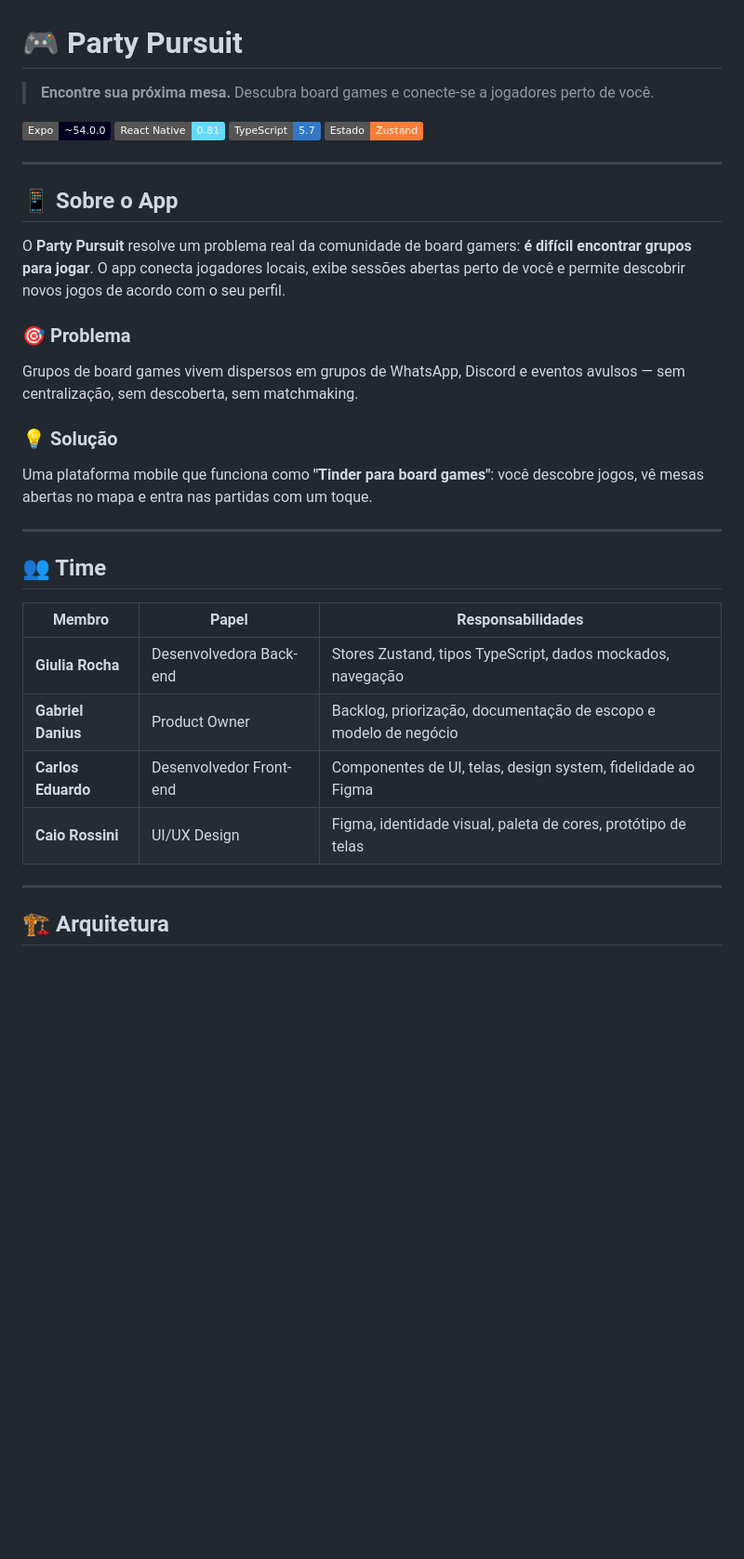
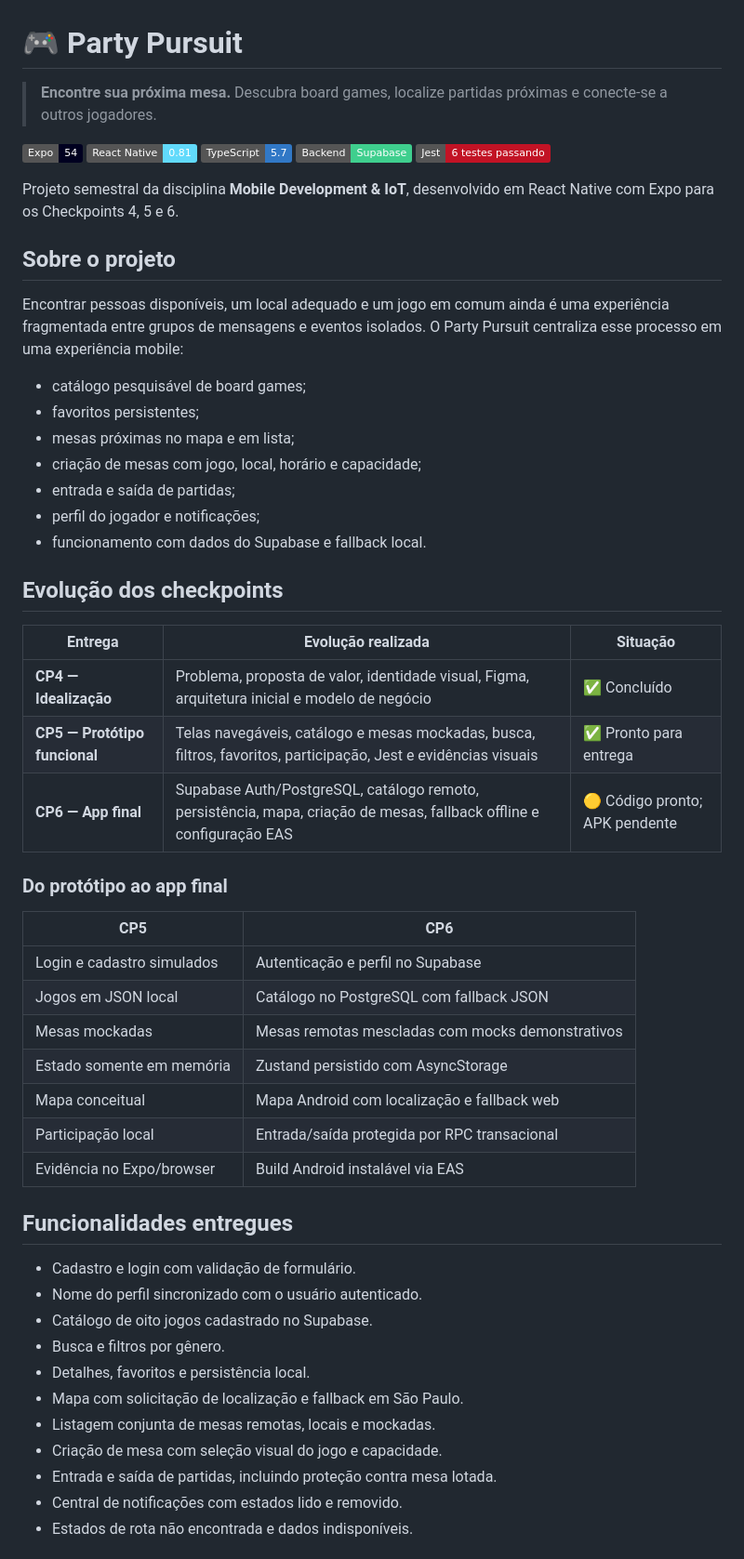
Before and after one commit to Giulia-Rocha/party-pursuit, a Markdown page: README.md, the part around one of its changes. Shown at 93% size. GitHub-like rendering; badges without logos; blank space fills up the shorter version.

```diff
--- a/README.md
+++ b/README.md
@@ -1,36 +1,58 @@
 # 🎮 Party Pursuit
 
-> **Encontre sua próxima mesa.** Descubra board games e conecte-se a jogadores perto de você.
+> **Encontre sua próxima mesa.** Descubra board games, localize partidas próximas e conecte-se a outros jogadores.
 
-![Expo SDK](https://img.shields.io/badge/Expo-~54.0.0-000020?logo=expo&logoColor=white)
+![Expo SDK](https://img.shields.io/badge/Expo-54-000020?logo=expo&logoColor=white)
 ![React Native](https://img.shields.io/badge/React%20Native-0.81-61DAFB?logo=react&logoColor=white)
 ![TypeScript](https://img.shields.io/badge/TypeScript-5.7-3178C6?logo=typescript&logoColor=white)
-![Zustand](https://img.shields.io/badge/Estado-Zustand-orange)
+![Supabase](https://img.shields.io/badge/Backend-Supabase-3FCF8E?logo=supabase&logoColor=white)
+![Tests](https://img.shields.io/badge/Jest-6%20testes%20passando-C21325?logo=jest&logoColor=white)
 
----
+Projeto semestral da disciplina **Mobile Development & IoT**, desenvolvido em React Native com Expo para os Checkpoints 4, 5 e 6.
 
-## 📱 Sobre o App
+## Sobre o projeto
 
-O **Party Pursuit** resolve um problema real da comunidade de board gamers: **é difícil encontrar grupos para jogar**. O app conecta jogadores locais, exibe sessões abertas perto de você e permite descobrir novos jogos de acordo com o seu perfil.
+Encontrar pessoas disponíveis, um local adequado e um jogo em comum ainda é uma experiência fragmentada entre grupos de mensagens e eventos isolados. O Party Pursuit centraliza esse processo em uma experiência mobile:
 
-### 🎯 Problema
-Grupos de board games vivem dispersos em grupos de WhatsApp, Discord e eventos avulsos — sem centralização, sem descoberta, sem matchmaking.
+- catálogo pesquisável de board games;
+- favoritos persistentes;
+- mesas próximas no mapa e em lista;
+- criação de mesas com jogo, local, horário e capacidade;
+- entrada e saída de partidas;
+- perfil do jogador e notificações;
+- funcionamento com dados do Supabase e fallback local.
 
-### 💡 Solução
-Uma plataforma mobile que funciona como **"Tinder para board games"**: você descobre jogos, vê mesas abertas no mapa e entra nas partidas com um toque.
+## Evolução dos checkpoints
 
----
+| Entrega | Evolução realizada | Situação |
+|---|---|---|
+| **CP4 — Idealização** | Problema, proposta de valor, identidade visual, Figma, arquitetura inicial e modelo de negócio | ✅ Concluído |
+| **CP5 — Protótipo funcional** | Telas navegáveis, catálogo e mesas mockadas, busca, filtros, favoritos, participação, Jest e evidências visuais | ✅ Pronto para entrega |
+| **CP6 — App final** | Supabase Auth/PostgreSQL, catálogo remoto, persistência, mapa, criação de mesas, fallback offline e configuração EAS | 🟡 Código pronto; APK pendente |
 
-## 👥 Time
+### Do protótipo ao app final
 
-| Membro | Papel | Responsabilidades |
-|--------|-------|-------------------|
-| **Giulia Rocha** | Desenvolvedora Back-end | Stores Zustand, tipos TypeScript, dados mockados, navegação |
-| **Gabriel Danius** | Product Owner | Backlog, priorização, documentação de escopo e modelo de negócio |
-| **Carlos Eduardo** | Desenvolvedor Front-end | Componentes de UI, telas, design system, fidelidade ao Figma |
-| **Caio Rossini** | UI/UX Design | Figma, identidade visual, paleta de cores, protótipo de telas |
+| CP5 | CP6 |
+|---|---|
+| Login e cadastro simulados | Autenticação e perfil no Supabase |
+| Jogos em JSON local | Catálogo no PostgreSQL com fallback JSON |
+| Mesas mockadas | Mesas remotas mescladas com mocks demonstrativos |
+| Estado somente em memória | Zustand persistido com AsyncStorage |
+| Mapa conceitual | Mapa Android com localização e fallback web |
+| Participação local | Entrada/saída protegida por RPC transacional |
+| Evidência no Expo/browser | Build Android instalável via EAS |
 
----
+## Funcionalidades entregues
 
-## 🏗 Arquitetura
+- Cadastro e login com validação de formulário.
+- Nome do perfil sincronizado com o usuário autenticado.
+- Catálogo de oito jogos cadastrado no Supabase.
+- Busca e filtros por gênero.
+- Detalhes, favoritos e persistência local.
+- Mapa com solicitação de localização e fallback em São Paulo.
+- Listagem conjunta de mesas remotas, locais e mockadas.
+- Criação de mesa com seleção visual do jogo e capacidade.
+- Entrada e saída de partidas, incluindo proteção contra mesa lotada.
+- Central de notificações com estados lido e removido.
+- Estados de rota não encontrada e dados indisponíveis.
 
```
Also changed, not shown: other parts of README.md (+160 -128 lines).
